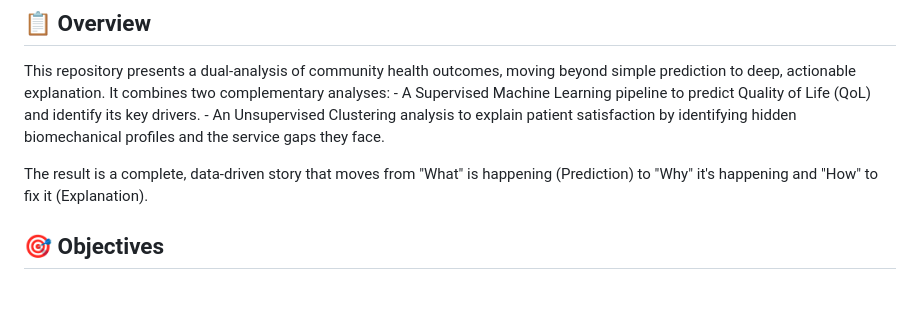
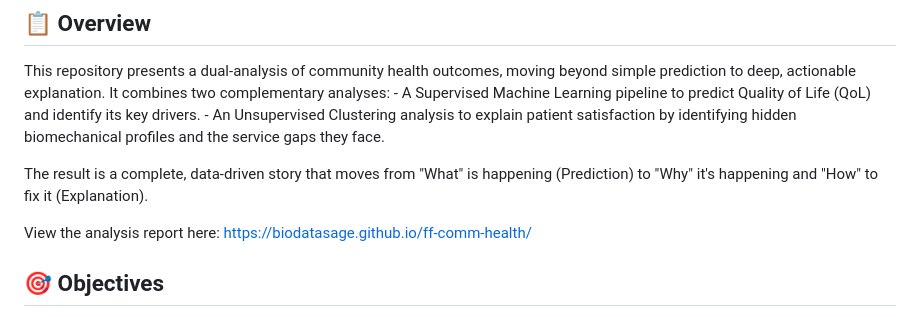
Before and after one commit to BioDataSage/ff-comm-health, a Markdown page: README.md, the part around the change printed below. GitHub-like rendering; blank space fills up the shorter version.

Commit message:
Add links to analysis report in the README now that the project website is live

```diff
--- a/README.md
+++ b/README.md
@@ -5,6 +5,8 @@
 This repository presents a dual-analysis of community health outcomes, moving beyond simple prediction to deep, actionable explanation. It combines two complementary analyses: - A Supervised Machine Learning pipeline to predict Quality of Life (QoL) and identify its key drivers. - An Unsupervised Clustering analysis to explain patient satisfaction by identifying hidden biomechanical profiles and the service gaps they face.
 
 The result is a complete, data-driven story that moves from "What" is happening (Prediction) to "Why" it's happening and "How" to fix it (Explanation).
+
+View the analysis report here: <https://biodatasage.github.io/ff-comm-health/>
 
 ## 🎯 Objectives
 
```
Also changed, not shown: other parts of README.md (+2 -1 lines).
